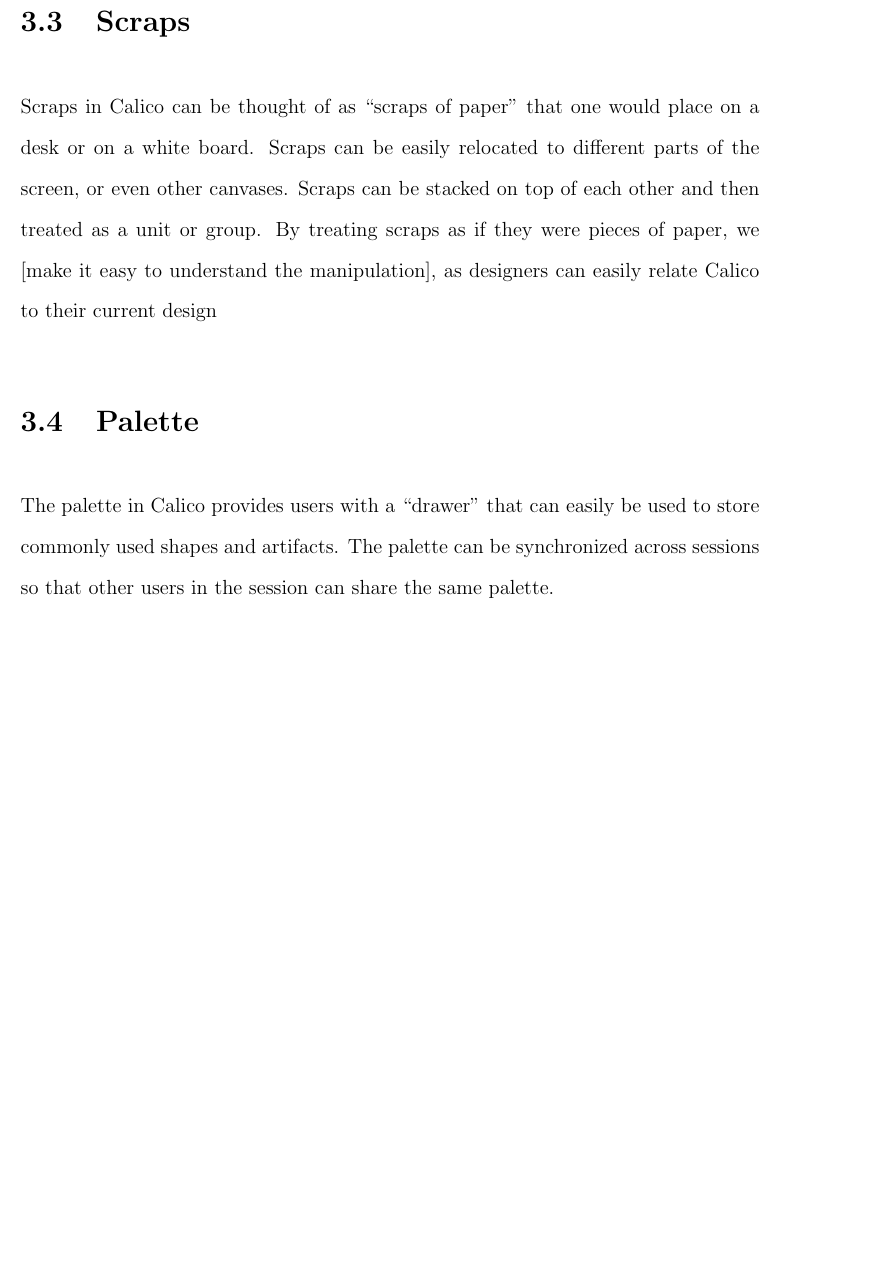
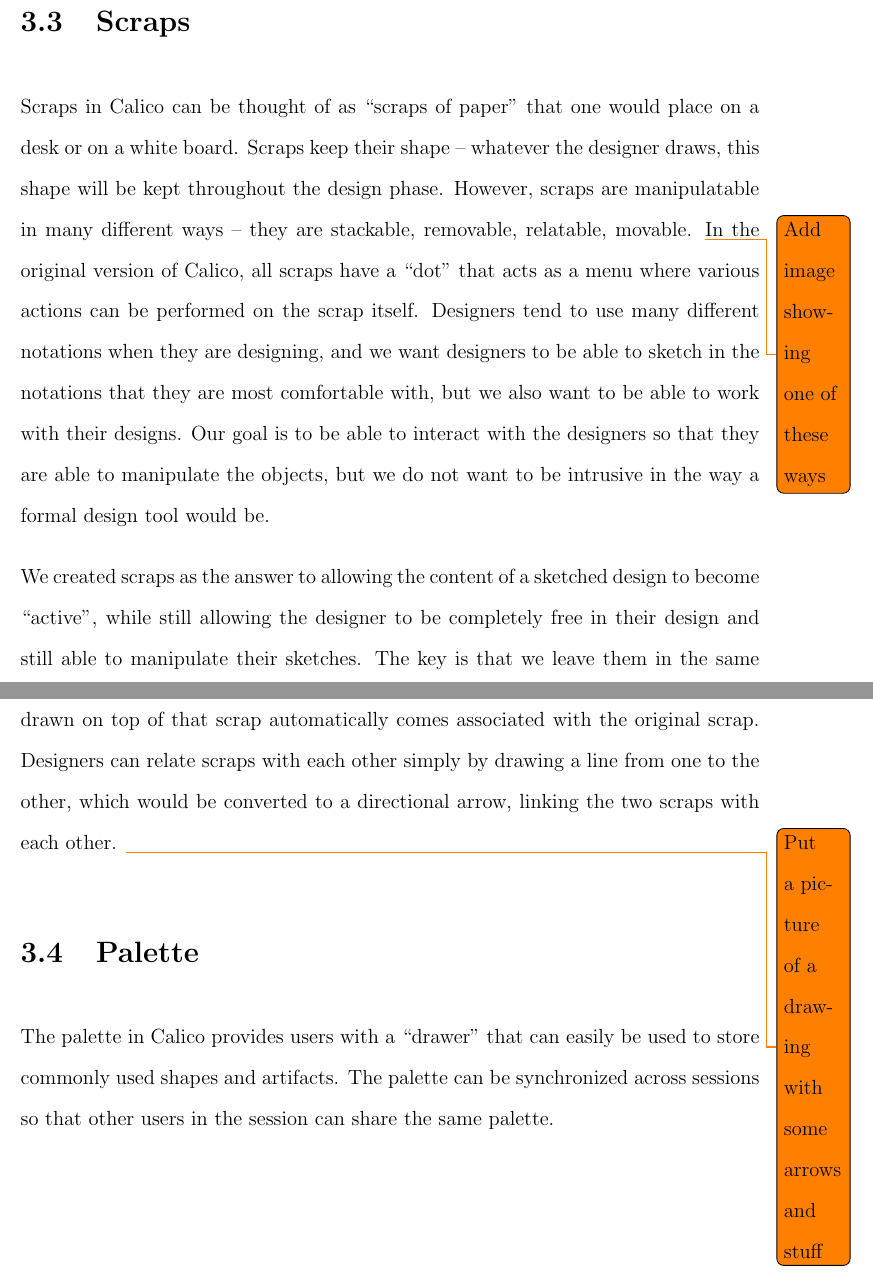
Before and after one commit to webdestroya/thesis, a LaTeX thesis (thesis.tex, which reads chapters/calico.tex): part of page 16 of 25 before the commit and two parts of pages 16 and 17 of 26 after it, the two joined at a grey line, cut so that both start at the same text, the shorter picture padded with empty space. Compiled offline with pdfLaTeX.

Commit message:
Updated scraps section

```diff
--- a/chapters/calico.tex
+++ b/chapters/calico.tex
@@ -28,11 +28,24 @@
 
 \section{Gestures}
 
+
 \section{Scraps}
 Scraps in Calico can be thought of as ``scraps of paper'' that one would place on a desk or on a white board.
-Scraps can be easily relocated to different parts of the screen, or even other canvases.
-Scraps can be stacked on top of each other and then treated as a unit or group.
-By treating scraps as if they were pieces of paper, we [make it easy to understand the manipulation], as designers can easily relate Calico to their current design
+Scraps keep their shape -- whatever the designer draws, this shape will be kept throughout the design phase.
+However, scraps are manipulatable in many different ways -- they are stackable, removable, relatable, movable.
+\todo{Add image showing one of these ways}
+In the original version of Calico, all scraps have a ``dot'' that acts as a menu where various actions can be performed on the scrap itself.
+Designers tend to use many different notations when they are designing, and we want designers to be able to sketch in the notations that they are most comfortable with, but we also want to be able to work with their designs.
+Our goal is to be able to interact with the designers so that they are able to manipulate the objects, but we do not want to be intrusive in the way a formal design tool would be.
+
+We created scraps as the answer to allowing the content of a sketched design to become ``active'', while still allowing the designer to be completely free in their design and still able to manipulate their sketches.
+The key is that we leave them in the same shape they were in when they were drawn, but that they become ``active''.
+Anything drawn on top of that scrap automatically comes associated with the original scrap.
+Designers can relate scraps with each other simply by drawing a line from one to the other, which would be converted to a directional arrow, linking the two scraps with each other.
+\todo{Put a picture of a drawing with some arrows and stuff}
+%Scraps can be easily relocated to different parts of the screen, or even other canvases.
+%Scraps can be stacked on top of each other and then treated as a unit or group.
+%By treating scraps as if they were pieces of paper, we [make it easy to understand the manipulation], as designers can easily relate Calico to their current design
 
 \section{Palette}
 The palette in Calico provides users with a ``drawer'' that can easily be used to store commonly used shapes and artifacts.
```
Also changed, not shown: chapters/calico.tex (2 more changed lines).
